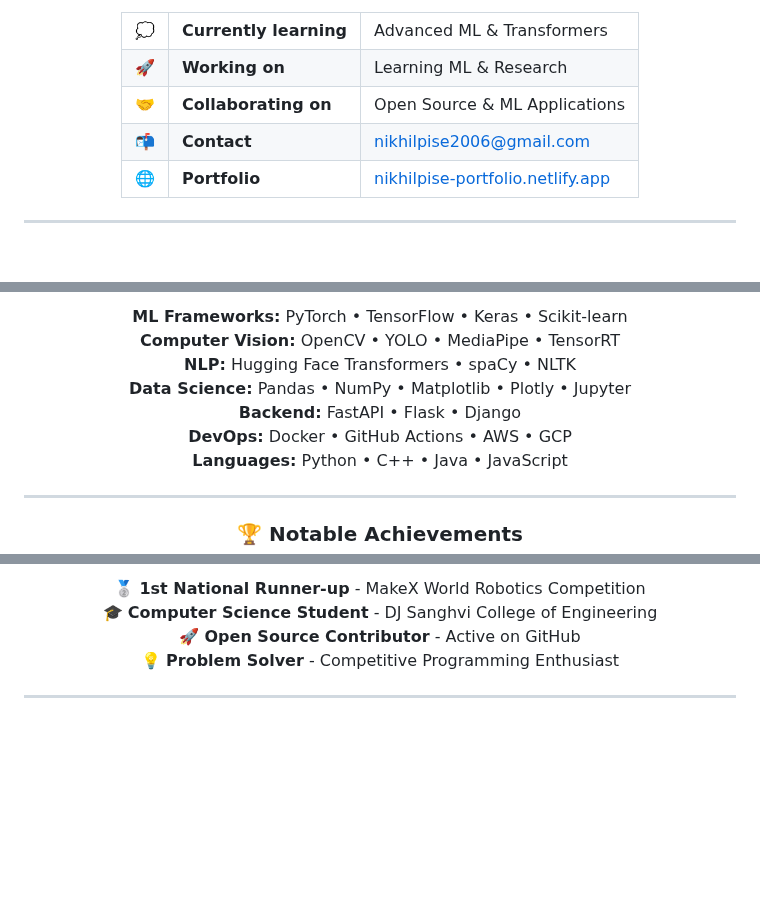
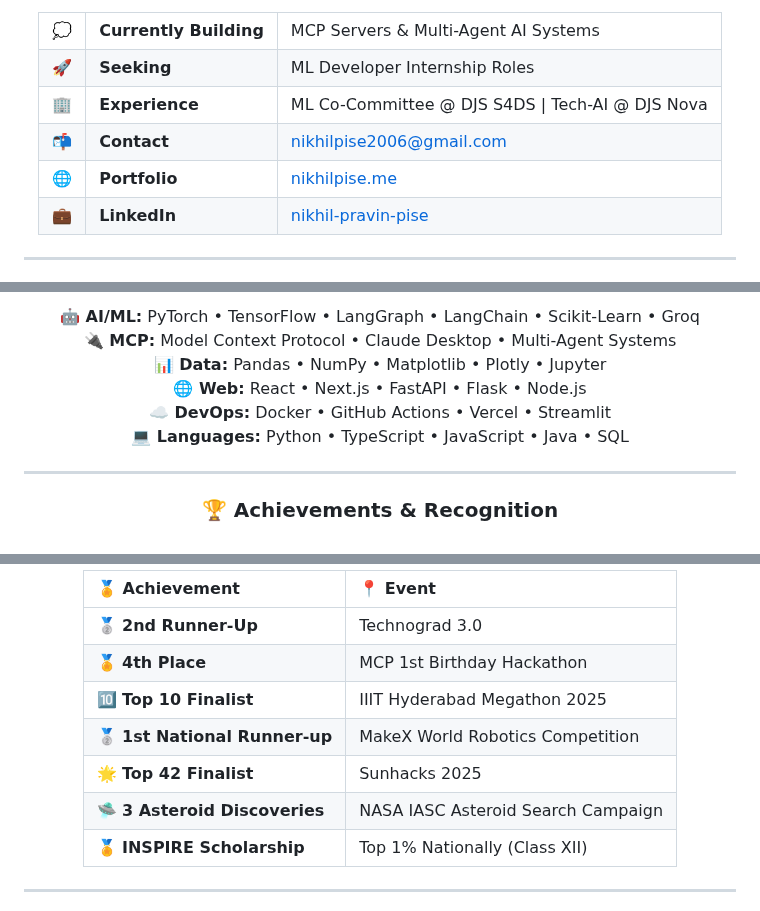
Before and after one commit to N1KH1LT0X1N/N1KH1LT0X1N, a Markdown page: README.md, 3 parts joined by grey strips. GitHub-like rendering; blank space fills up the shorter version.

Commit message:
feat: complete README overhaul with verified credentials

```diff
--- a/README.md
+++ b/README.md
@@ -27,17 +28,17 @@
   <tr>
     <td>💭</td>
-    <td><b>Currently learning</b></td>
-    <td>Advanced ML & Transformers</td>
+    <td><b>Currently Building</b></td>
+    <td>MCP Servers & Multi-Agent AI Systems</td>
   </tr>
   <tr>
     <td>🚀</td>
-    <td><b>Working on</b></td>
-    <td>Learning ML & Research</td>
+    <td><b>Seeking</b></td>
+    <td>ML Developer Internship Roles</td>
   </tr>
   <tr>
-    <td>🤝</td>
-    <td><b>Collaborating on</b></td>
-    <td>Open Source & ML Applications</td>
+    <td>🏢</td>
+    <td><b>Experience</b></td>
+    <td>ML Co-Committee @ DJS S4DS | Tech-AI @ DJS Nova</td>
   </tr>
   <tr>
     <td>📬</td>
@@ -47,7 +48,12 @@
   <tr>
     <td>🌐</td>
     <td><b>Portfolio</b></td>
-    <td><a href="https://nikhilpise-portfolio.netlify.app/">nikhilpise-portfolio.netlify.app</a></td>
+    <td><a href="https://nikhilpise.me">nikhilpise.me</a></td>
+  </tr>
+  <tr>
+    <td>💼</td>
+    <td><b>LinkedIn</b></td>
+    <td><a href="https://linkedin.com/in/nikhil-pravin-pise">nikhil-pravin-pise</a></td>
   </tr>
 </table>
 
@@ -83,15 +126,14 @@
 
-**ML Frameworks:** PyTorch • TensorFlow • Keras • Scikit-learn<br>
-**Computer Vision:** OpenCV • YOLO • MediaPipe • TensorRT<br>
-**NLP:** Hugging Face Transformers • spaCy • NLTK<br>
-**Data Science:** Pandas • NumPy • Matplotlib • Plotly • Jupyter<br>
-**Backend:** FastAPI • Flask • Django<br>
-**DevOps:** Docker • GitHub Actions • AWS • GCP<br>
-**Languages:** Python • C++ • Java • JavaScript<br>
+**🤖 AI/ML:** PyTorch • TensorFlow • LangGraph • LangChain • Scikit-Learn • Groq<br>
+**🔌 MCP:** Model Context Protocol • Claude Desktop • Multi-Agent Systems<br>
+**📊 Data:** Pandas • NumPy • Matplotlib • Plotly • Jupyter<br>
+**🌐 Web:** React • Next.js • FastAPI • Flask • Node.js<br>
+**☁️ DevOps:** Docker • GitHub Actions • Vercel • Streamlit<br>
+**💻 Languages:** Python • TypeScript • JavaScript • Java • SQL
 
 </div>
 
 ---
 
-<h3 align="center">🏆 Notable Achievements</h3>
+<h3 align="center">🏆 Achievements & Recognition</h3>
 
@@ -99,8 +141,13 @@
 
-🥈 **1st National Runner-up** - MakeX World Robotics Competition
-🎓 **Computer Science Student** - DJ Sanghvi College of Engineering
-🚀 **Open Source Contributor** - Active on GitHub
-💡 **Problem Solver** - Competitive Programming Enthusiast
+| 🏅 Achievement | 📍 Event |
+|:--------------|:---------|
+| 🥈 **2nd Runner-Up** | Technograd 3.0 |
+| 🏅 **4th Place** | MCP 1st Birthday Hackathon |
+| 🔟 **Top 10 Finalist** | IIIT Hyderabad Megathon 2025 |
+| 🥈 **1st National Runner-up** | MakeX World Robotics Competition |
+| 🌟 **Top 42 Finalist** | Sunhacks 2025 |
+| 🛸 **3 Asteroid Discoveries** | NASA IASC Asteroid Search Campaign |
+| 🏅 **INSPIRE Scholarship** | Top 1% Nationally (Class XII) |
 
 </div>
 
```
Also changed, not shown: other parts of README.md (+68 -22 lines).
